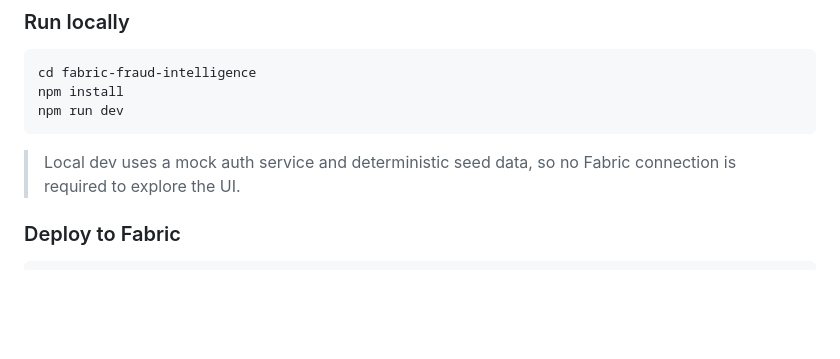
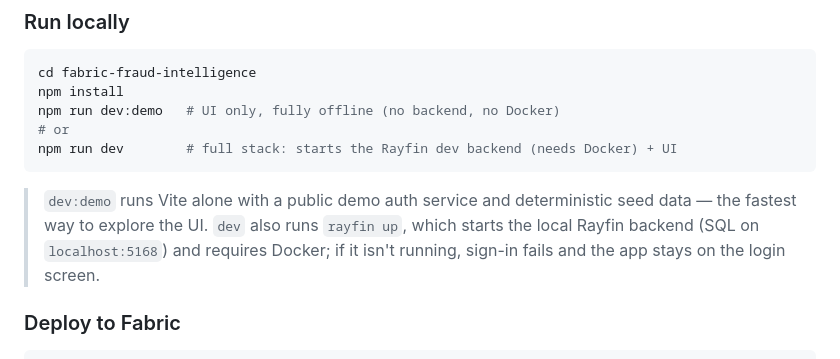
Before and after one commit to EtienneSIG/Fabric_Fraud_analysis, a Markdown page: README.md, the part around the change. Rendered like a GitHub page; blank space fills up the shorter version.

Commit message:
Document dev:demo offline mode and clarify local dev backend requirement

````diff
--- a/README.md
+++ b/README.md
@@ -256,11 +256,15 @@ environment configuration (app mode, workspace, Data Agent, tenant), and the
 ```powershell
 cd fabric-fraud-intelligence
 npm install
-npm run dev
+npm run dev:demo   # UI only, fully offline (no backend, no Docker)
+# or
+npm run dev        # full stack: starts the Rayfin dev backend (needs Docker) + UI
 ```
 
-> Local dev uses a mock auth service and deterministic seed data, so no Fabric
-> connection is required to explore the UI.
+> `dev:demo` runs Vite alone with a public demo auth service and deterministic seed
+> data — the fastest way to explore the UI. `dev` also runs `rayfin up`, which starts
+> the local Rayfin backend (SQL on `localhost:5168`) and requires Docker; if it isn't
+> running, sign-in fails and the app stays on the login screen.
 
 ### Deploy to Fabric
 
````
Also changed, not shown: fabric-fraud-intelligence/README.md (+2 -1 lines).
